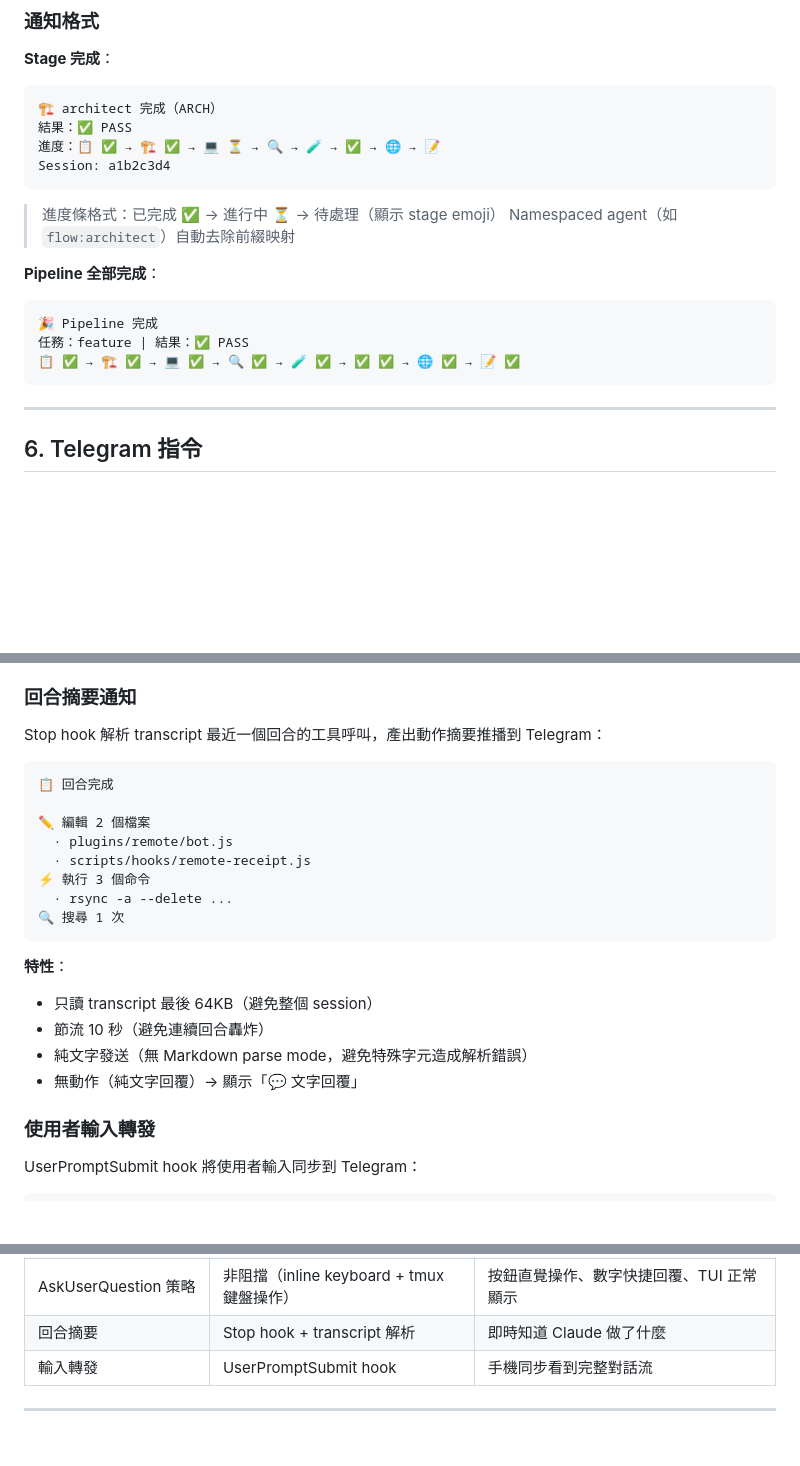
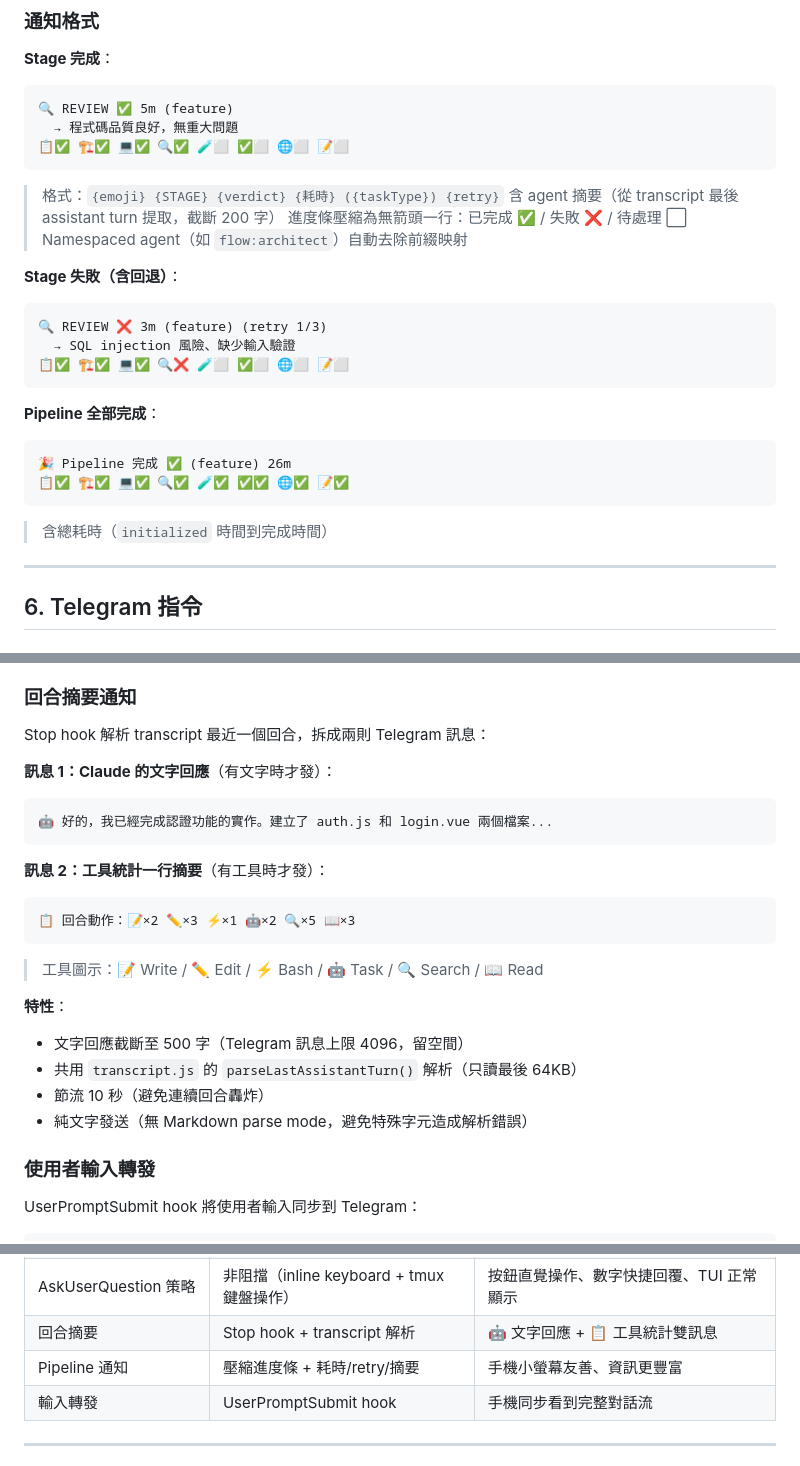
Before and after one commit to ryu111/vibe, a Markdown page: docs/ref/remote.md, 3 parts joined by grey strips. Drawn GitHub-style; blank space fills up the shorter version.

Commit message:
Remote docs：同步 v0.3.5 Output 增強格式說明
更新通知格式（壓縮進度條 + 耗時 + retry + agent 摘要）、
回合摘要雙訊息（🤖 文字 + 📋 工具統計）、新增 transcript.js lib。

Co-Authored-By: Claude Opus 4.6 <noreply@anthropic.com>

````diff
--- a/docs/ref/remote.md
+++ b/docs/ref/remote.md
@@ -136,21 +137,30 @@ SubagentStop hook — flow plugin 的 stage-transition.js 先更新 state file
 
 **Stage 完成**：
 ```
-🏗️ architect 完成（ARCH）
-結果：✅ PASS
-進度：📋 ✅ → 🏗️ ✅ → 💻 ⏳ → 🔍 → 🧪 → ✅ → 🌐 → 📝
-Session: a1b2c3d4
+🔍 REVIEW ✅ 5m (feature)
+  → 程式碼品質良好，無重大問題
+📋✅ 🏗️✅ 💻✅ 🔍✅ 🧪⬜ ✅⬜ 🌐⬜ 📝⬜
 ```
 
-> 進度條格式：已完成 ✅ → 進行中 ⏳ → 待處理（顯示 stage emoji）
+> 格式：`{emoji} {STAGE} {verdict} {耗時} ({taskType}) {retry}`
+> 含 agent 摘要（從 transcript 最後 assistant turn 提取，截斷 200 字）
+> 進度條壓縮為無箭頭一行：已完成 ✅ / 失敗 ❌ / 待處理 ⬜
 > Namespaced agent（如 `flow:architect`）自動去除前綴映射
+
+**Stage 失敗（含回退）**：
+```
+🔍 REVIEW ❌ 3m (feature) (retry 1/3)
+  → SQL injection 風險、缺少輸入驗證
+📋✅ 🏗️✅ 💻✅ 🔍❌ 🧪⬜ ✅⬜ 🌐⬜ 📝⬜
+```
 
 **Pipeline 全部完成**：
 ```
-🎉 Pipeline 完成
-任務：feature | 結果：✅ PASS
-📋 ✅ → 🏗️ ✅ → 💻 ✅ → 🔍 ✅ → 🧪 ✅ → ✅ ✅ → 🌐 ✅ → 📝 ✅
+🎉 Pipeline 完成 ✅ (feature) 26m
+📋✅ 🏗️✅ 💻✅ 🔍✅ 🧪✅ ✅✅ 🌐✅ 📝✅
 ```
+
+> 含總耗時（`initialized` 時間到完成時間）
 
 ---
 
@@ -332,24 +342,25 @@ Telegram 遠端選擇 ────────→ 完成（editMessageText 顯
 
 ### 回合摘要通知
 
-Stop hook 解析 transcript 最近一個回合的工具呼叫，產出動作摘要推播到 Telegram：
+Stop hook 解析 transcript 最近一個回合，拆成兩則 Telegram 訊息：
 
+**訊息 1：Claude 的文字回應**（有文字時才發）：
 ```
-📋 回合完成
-
-✏️ 編輯 2 個檔案
-  · plugins/remote/bot.js
-  · scripts/hooks/remote-receipt.js
-⚡ 執行 3 個命令
-  · rsync -a --delete ...
-🔍 搜尋 1 次
+🤖 好的，我已經完成認證功能的實作。建立了 auth.js 和 login.vue 兩個檔案...
 ```
 
+**訊息 2：工具統計一行摘要**（有工具時才發）：
+```
+📋 回合動作：📝×2 ✏️×3 ⚡×1 🤖×2 🔍×5 📖×3
+```
+
+> 工具圖示：📝 Write / ✏️ Edit / ⚡ Bash / 🤖 Task / 🔍 Search / 📖 Read
+
 **特性**：
-- 只讀 transcript 最後 64KB（避免整個 session）
+- 文字回應截斷至 500 字（Telegram 訊息上限 4096，留空間）
+- 共用 `transcript.js` 的 `parseLastAssistantTurn()` 解析（只讀最後 64KB）
 - 節流 10 秒（避免連續回合轟炸）
 - 純文字發送（無 Markdown parse mode，避免特殊字元造成解析錯誤）
-- 無動作（純文字回覆）→ 顯示「💬 文字回覆」
 
 ### 使用者輸入轉發
 
@@ -395,7 +406,8 @@ UserPromptSubmit hook 將使用者輸入同步到 Telegram：
 | 狀態更新 | editMessageText | 同一訊息就地更新、不洗版 |
 | 互動通知 | PreToolUse hook + inline keyboard | 攔截 AskUserQuestion，按鈕 + 數字雙模式遠端選擇 |
 | AskUserQuestion 策略 | 非阻擋（inline keyboard + tmux 鍵盤操作） | 按鈕直覺操作、數字快捷回覆、TUI 正常顯示 |
-| 回合摘要 | Stop hook + transcript 解析 | 即時知道 Claude 做了什麼 |
+| 回合摘要 | Stop hook + transcript 解析 | 🤖 文字回應 + 📋 工具統計雙訊息 |
+| Pipeline 通知 | 壓縮進度條 + 耗時/retry/摘要 | 手機小螢幕友善、資訊更豐富 |
 | 輸入轉發 | UserPromptSubmit hook | 手機同步看到完整對話流 |
 
 ---
````
Also changed, not shown: other parts of docs/ref/remote.md (+1 -0 lines).
